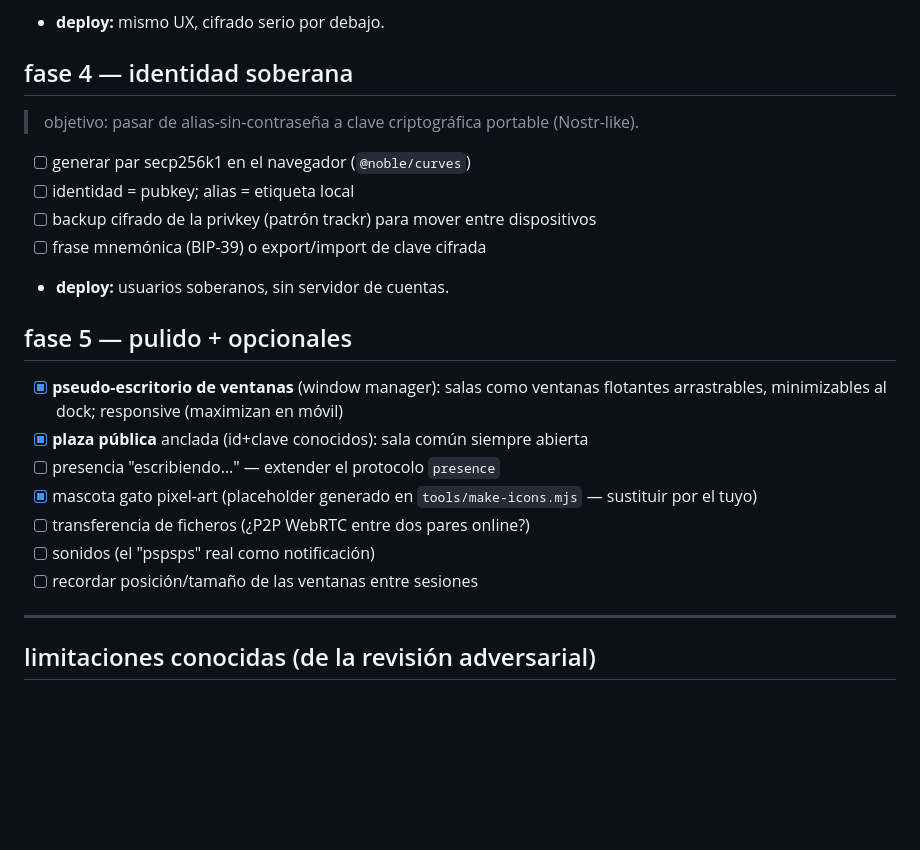
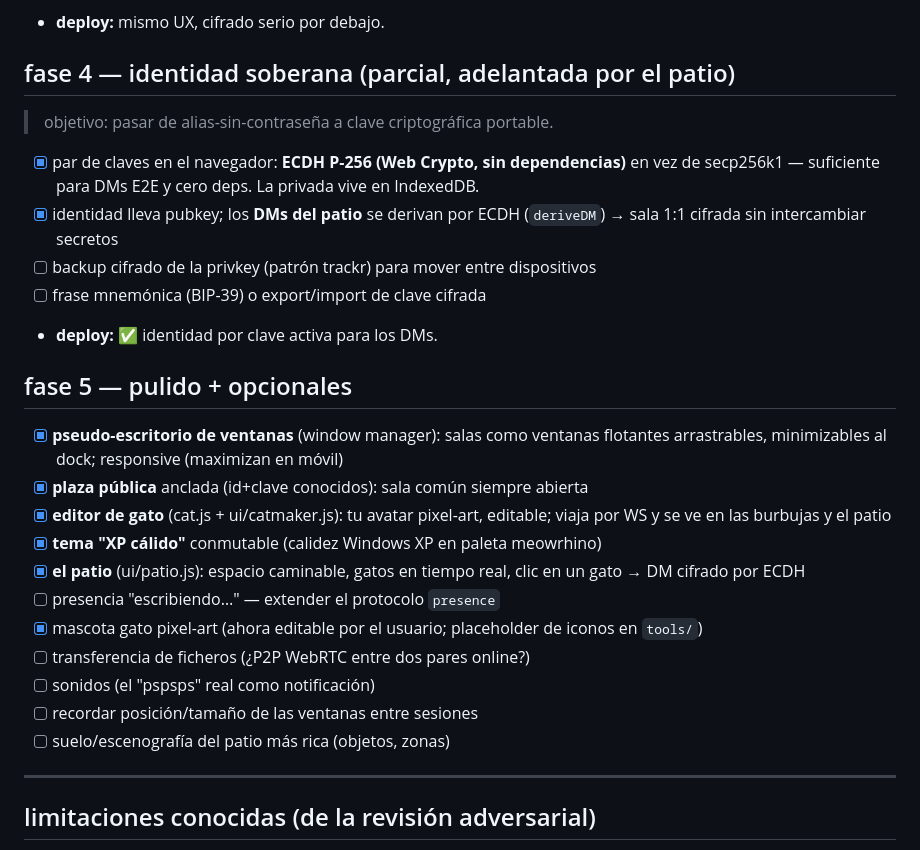
Before and after one commit to meowrhino/pspsps, a Markdown page: ROADMAP.md, the part around the change. Rendered like a GitHub page; blank space fills up the shorter version.

```diff
--- a/ROADMAP.md
+++ b/ROADMAP.md
@@ -77,24 +77,32 @@ Marca `[x]` al completar y commitea la actualización de este archivo.
 - [ ] versionar el formato del blob para migrar (el AAD ya lleva versión "v1")
 - **deploy:** mismo UX, cifrado serio por debajo.
 
-## fase 4 — identidad soberana
-> objetivo: pasar de alias-sin-contraseña a clave criptográfica portable (Nostr-like).
+## fase 4 — identidad soberana (parcial, adelantada por el patio)
+> objetivo: pasar de alias-sin-contraseña a clave criptográfica portable.
 
-- [ ] generar par secp256k1 en el navegador (`@noble/curves`)
-- [ ] identidad = pubkey; alias = etiqueta local
+- [x] par de claves en el navegador: **ECDH P-256 (Web Crypto, sin dependencias)** en vez
+      de secp256k1 — suficiente para DMs E2E y cero deps. La privada vive en IndexedDB.
+- [x] identidad lleva pubkey; los **DMs del patio** se derivan por ECDH (`deriveDM`) → sala
+      1:1 cifrada sin intercambiar secretos
 - [ ] backup cifrado de la privkey (patrón trackr) para mover entre dispositivos
 - [ ] frase mnemónica (BIP-39) o export/import de clave cifrada
-- **deploy:** usuarios soberanos, sin servidor de cuentas.
+- **deploy:** ✅ identidad por clave activa para los DMs.
 
 ## fase 5 — pulido + opcionales
 - [x] **pseudo-escritorio de ventanas** (window manager): salas como ventanas flotantes
       arrastrables, minimizables al dock; responsive (maximizan en móvil)
 - [x] **plaza pública** anclada (id+clave conocidos): sala común siempre abierta
+- [x] **editor de gato** (cat.js + ui/catmaker.js): tu avatar pixel-art, editable; viaja por
+      WS y se ve en las burbujas y el patio
+- [x] **tema "XP cálido"** conmutable (calidez Windows XP en paleta meowrhino)
+- [x] **el patio** (ui/patio.js): espacio caminable, gatos en tiempo real, clic en un gato →
+      DM cifrado por ECDH
 - [ ] presencia "escribiendo…" — extender el protocolo `presence`
-- [x] mascota gato pixel-art (placeholder generado en `tools/make-icons.mjs` — sustituir por el tuyo)
+- [x] mascota gato pixel-art (ahora editable por el usuario; placeholder de iconos en `tools/`)
 - [ ] transferencia de ficheros (¿P2P WebRTC entre dos pares online?)
 - [ ] sonidos (el "pspsps" real como notificación)
 - [ ] recordar posición/tamaño de las ventanas entre sesiones
+- [ ] suelo/escenografía del patio más rica (objetos, zonas)
 
 ---
 
```
Also changed, not shown: README.md (+7 -1 lines).
